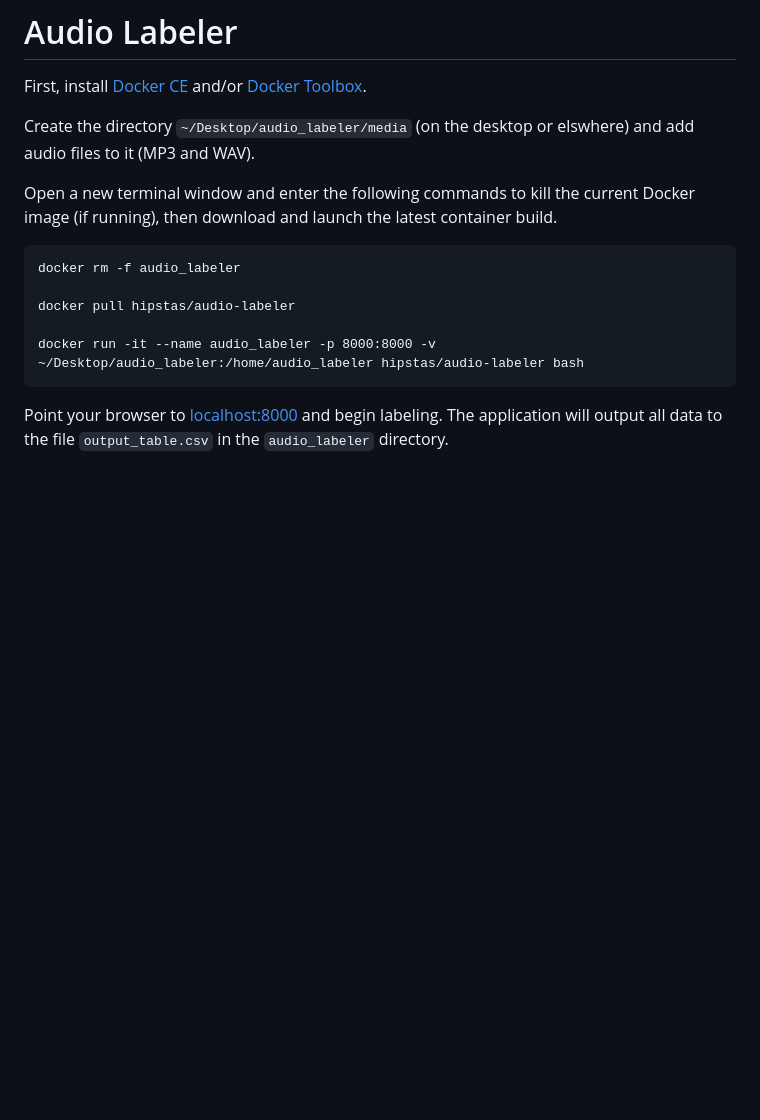
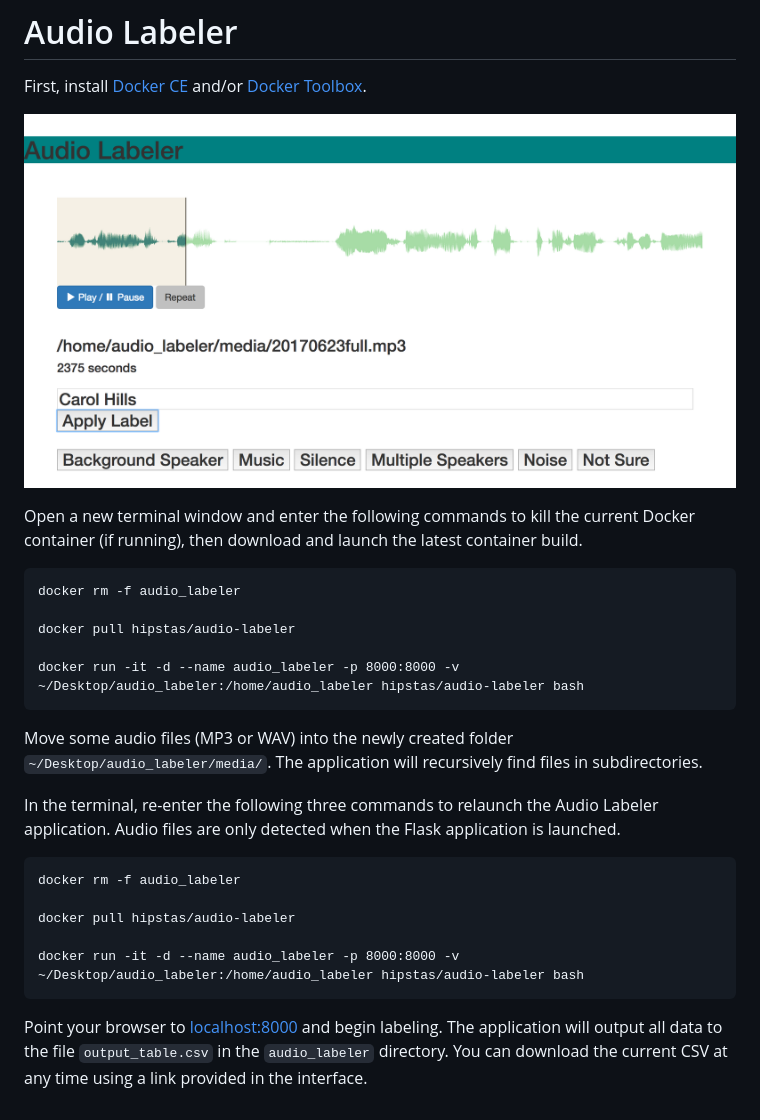
Before and after one commit to hipstas/audio-labeler, a Markdown page: README.md, the part around the change. Rendered like a GitHub page; pictures changed too: img/Audio_Labeler.png (added); blank space fills up the shorter version.

````diff
--- a/README.md
+++ b/README.md
@@ -2,16 +2,28 @@
 
 First, install [Docker CE](https://www.docker.com/community-edition) and/or [Docker Toolbox](https://www.docker.com/products/docker-toolbox).
 
-Create the directory `~/Desktop/audio_labeler/media` (on the desktop or elswhere) and add audio files to it (MP3 and WAV).
+![](img/Audio_Labeler.png)
 
-Open a new terminal window and enter the following commands to kill the current Docker image (if running), then download and launch the latest container build.
+
+Open a new terminal window and enter the following commands to kill the current Docker container (if running), then download and launch the latest container build.
 
 ```
 docker rm -f audio_labeler
 
 docker pull hipstas/audio-labeler
 
-docker run -it --name audio_labeler -p 8000:8000 -v ~/Desktop/audio_labeler:/home/audio_labeler hipstas/audio-labeler bash
+docker run -it -d --name audio_labeler -p 8000:8000 -v ~/Desktop/audio_labeler:/home/audio_labeler hipstas/audio-labeler bash
+```
+Move some audio files (MP3 or WAV) into the newly created folder `~/Desktop/audio_labeler/media/`. The application will recursively find files in subdirectories.
+
+In the terminal, re-enter the following three commands to relaunch the Audio Labeler application. Audio files are only detected when the Flask application is launched.
+
+```
+docker rm -f audio_labeler
+
+docker pull hipstas/audio-labeler
+
+docker run -it -d --name audio_labeler -p 8000:8000 -v ~/Desktop/audio_labeler:/home/audio_labeler hipstas/audio-labeler bash
 ```
 
-Point your browser to [localhost:8000](localhost:8000) and begin labeling. The application will output all data to the file `output_table.csv` in the `audio_labeler` directory.
+Point your browser to [localhost:8000](localhost:8000) and begin labeling. The application will output all data to the file `output_table.csv` in the `audio_labeler` directory. You can download the current CSV at any time using a link provided in the interface.
````
